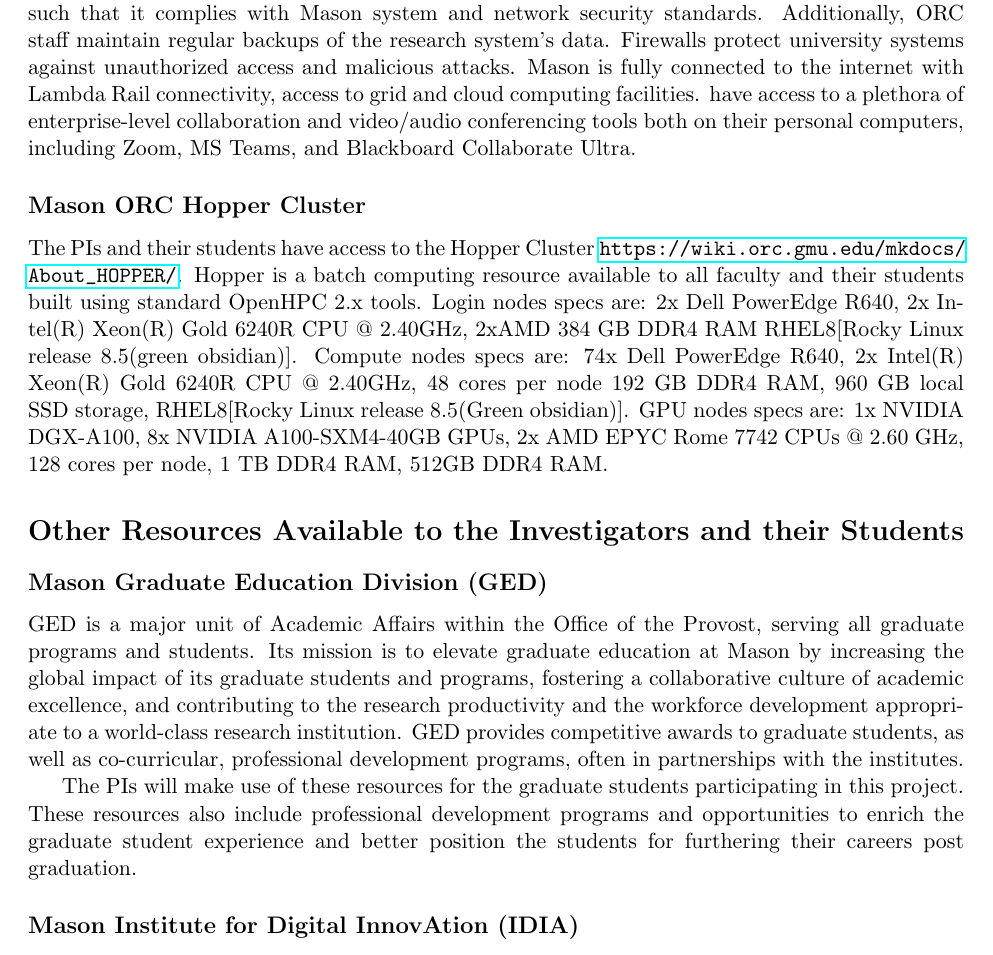
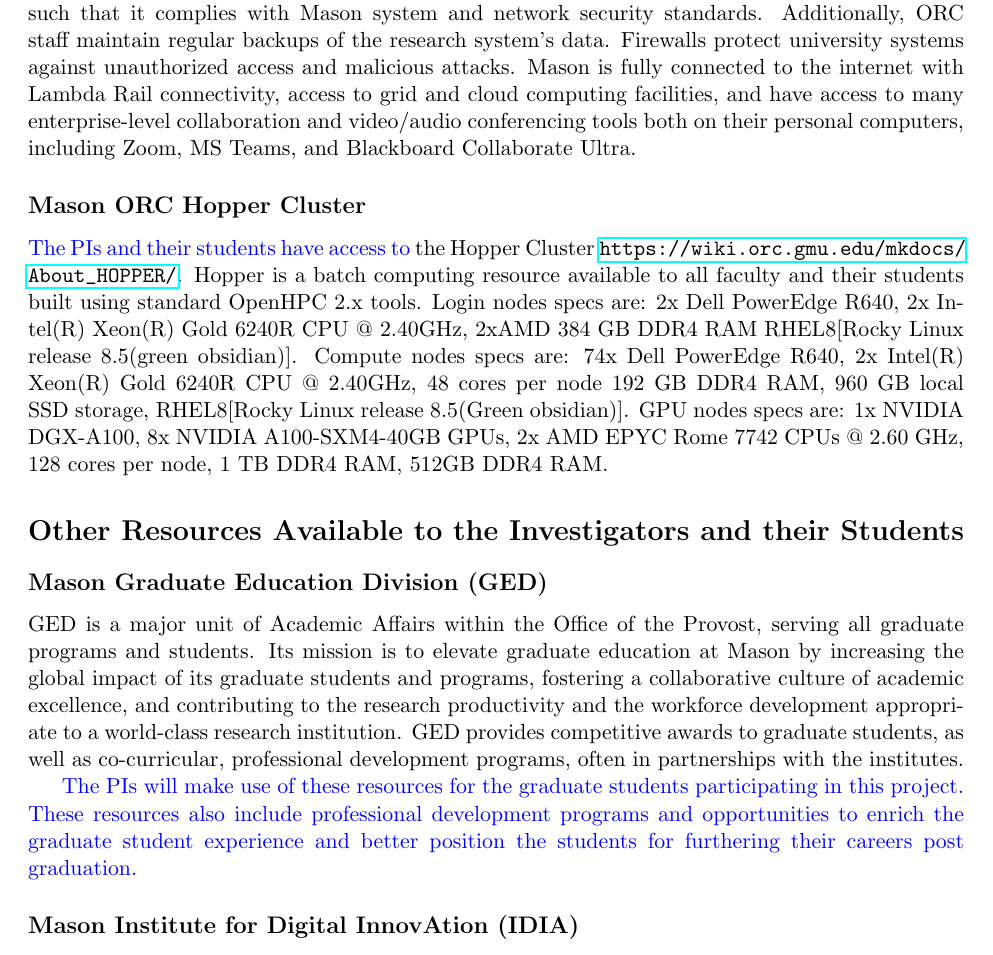
Before and after one commit to nguyenthanhvuh/letterhead, a LaTeX document (GMU-Facilities.tex): part of page 2 of 3, cut so that both start at the same text. Compiled offline with pdfLaTeX.

Commit message:
Updates from Overleaf

```diff
--- a/GMU-Facilities.tex
+++ b/GMU-Facilities.tex
@@ -32,9 +32,9 @@
 
 \section*{Equipment and Computational Resources}
 
-\subsection*{Mason Office of Research Computing (ORC)} The ORC has compute resources that may be provisioned as either virtual or physical host machines for short- and long-term research projects. The ORC has a $7$PB storage cluster from which it can provision highly redundant storage volumes on request to research project systems. ORC staff provide and maintain the operating system and required software on research project systems, such that it complies with Mason system and network security standards. Additionally, ORC staff maintain regular backups of the research system’s data. Firewalls protect university systems against unauthorized access and malicious attacks. Mason is fully connected to the internet with Lambda Rail connectivity, access to grid and cloud computing facilities. have access to a plethora of enterprise-level collaboration and video/audio conferencing tools both on their personal computers, including Zoom, MS Teams, and Blackboard Collaborate Ultra.
+\subsection*{Mason Office of Research Computing (ORC)} The ORC has compute resources that may be provisioned as either virtual or physical host machines for short- and long-term research projects. The ORC has a $7$PB storage cluster from which it can provision highly redundant storage volumes on request to research project systems. ORC staff provide and maintain the operating system and required software on research project systems, such that it complies with Mason system and network security standards. Additionally, ORC staff maintain regular backups of the research system’s data. Firewalls protect university systems against unauthorized access and malicious attacks. Mason is fully connected to the internet with Lambda Rail connectivity, access to grid and cloud computing facilities, and have access to many enterprise-level collaboration and video/audio conferencing tools both on their personal computers, including Zoom, MS Teams, and Blackboard Collaborate Ultra.
 
-\subsection*{Mason ORC Hopper Cluster} The PIs and their students have access to the Hopper Cluster \url{https://wiki.orc.gmu.edu/mkdocs/About_HOPPER/}. Hopper is a batch computing resource available to all faculty and their students built using standard OpenHPC 2.x tools. Login nodes specs are: 2x Dell PowerEdge R640, 2x Intel(R) Xeon(R) Gold 6240R CPU @ 2.40GHz, 2xAMD 384 GB DDR4 RAM RHEL8[Rocky Linux release 8.5(green obsidian)]. Compute nodes specs are: 74x Dell PowerEdge R640,
+\subsection*{Mason ORC Hopper Cluster} \alert{The PIs and their students have access to} the Hopper Cluster \url{https://wiki.orc.gmu.edu/mkdocs/About_HOPPER/}. Hopper is a batch computing resource available to all faculty and their students built using standard OpenHPC 2.x tools. Login nodes specs are: 2x Dell PowerEdge R640, 2x Intel(R) Xeon(R) Gold 6240R CPU @ 2.40GHz, 2xAMD 384 GB DDR4 RAM RHEL8[Rocky Linux release 8.5(green obsidian)]. Compute nodes specs are: 74x Dell PowerEdge R640,
 2x Intel(R) Xeon(R) Gold 6240R CPU @ 2.40GHz, 48 cores per node
 192 GB DDR4 RAM, 960 GB local SSD storage, RHEL8[Rocky Linux release 8.5(Green obsidian)]. GPU nodes specs are: 1x NVIDIA DGX-A100, 8x NVIDIA A100-SXM4-40GB GPUs, 2x AMD EPYC Rome 7742 CPUs @ 2.60 GHz, 128 cores per node, 1 TB DDR4 RAM, 512GB DDR4 RAM.
 
@@ -42,7 +42,7 @@
 
 \subsection*{Mason Graduate Education Division (GED)} GED is a major unit of Academic Affairs within the Office of the Provost, serving all graduate programs and students. Its mission is to elevate graduate education at Mason by increasing the global impact of its graduate students and programs, fostering a collaborative culture of academic excellence, and contributing to the research productivity and the workforce development appropriate to a world-class research institution. GED provides competitive awards to graduate students, as well as co-curricular, professional development programs, often in partnerships with the institutes.
 
-The PIs will make use of these resources for the graduate students participating in this project. These resources also include professional development programs and opportunities to enrich the graduate student experience and better position the students for furthering their careers post graduation.
+\alert{The PIs will make use of these resources for the graduate students participating in this project. These resources also include professional development programs and opportunities to enrich the graduate student experience and better position the students for furthering their careers post graduation.}
 
 \subsection*{Mason Institute for Digital InnovAtion (IDIA)} IDIA is a transdisciplinary institute representing Mason’s commitment to shaping the future of our digital society, promote equality, well-being, security, and prosperity for all. The institute offers various research incubation programs for faculty and students, as well as co-curricular training and development programs offered as workshops (often in partnership with GED) for students. These include training in ethical research, best practices in researcher, scholarship, and collaborations, entrepreneurship and translation of knowledge, science writing and communication, as well as networking and mentorship opportunities. The institute holds regular events to connect graduate students with local, state, and regional leaders from industry, government, and non-profits. IDIA also provides opportunities for graduate students to make a broader impact in outreach events (such as bootcamps, hackathons, etc.) targeted at middle school, high-school students, and undergraduate students. Located at the center of the Rosslyn-Ballston corridor, in Fuse at Mason square, IDIA will also provide state-of-the-art lab spaces, classrooms and conference spaces to support the broader impact and broadening participation in computing activities of the team.
 
```
Also changed, not shown: ref-letter.tex (+1 -1 lines), GMU-Facilities.tex (6 more changed lines).
